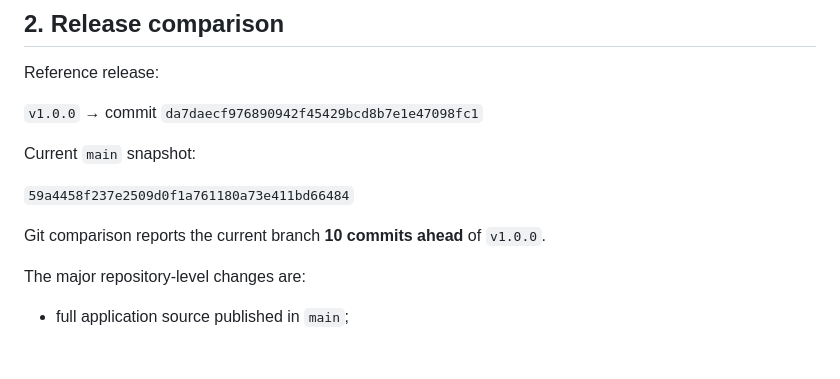
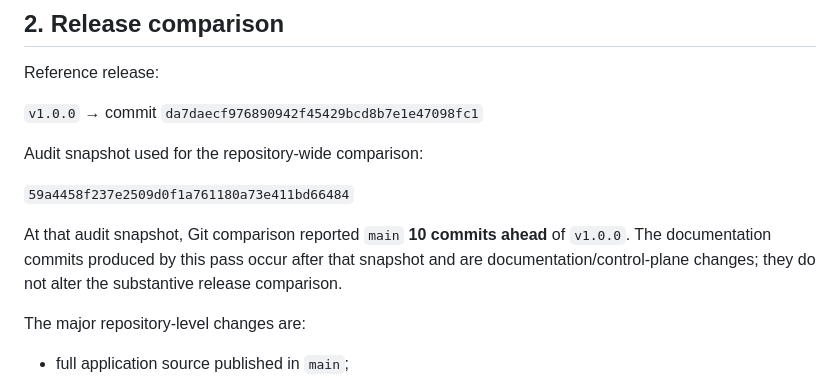
Before and after one commit to Vice13th/Lumenforge, a Markdown page: docs/LUMENFORGE_MASTER_ROADMAP.md, the part around the change. Drawn GitHub-style; blank space fills up the shorter version.

Commit message:
docs: make release comparison references audit-stable

```diff
--- a/docs/LUMENFORGE_MASTER_ROADMAP.md
+++ b/docs/LUMENFORGE_MASTER_ROADMAP.md
@@ -58,11 +58,11 @@ Reference release:
 
 `v1.0.0` → commit `da7daecf976890942f45429bcd8b7e1e47098fc1`
 
-Current `main` snapshot:
+Audit snapshot used for the repository-wide comparison:
 
 `59a4458f237e2509d0f1a761180a73e411bd66484`
 
-Git comparison reports the current branch **10 commits ahead** of `v1.0.0`.
+At that audit snapshot, Git comparison reported `main` **10 commits ahead** of `v1.0.0`. The documentation commits produced by this pass occur after that snapshot and are documentation/control-plane changes; they do not alter the substantive release comparison.
 
 The major repository-level changes are:
 
```
